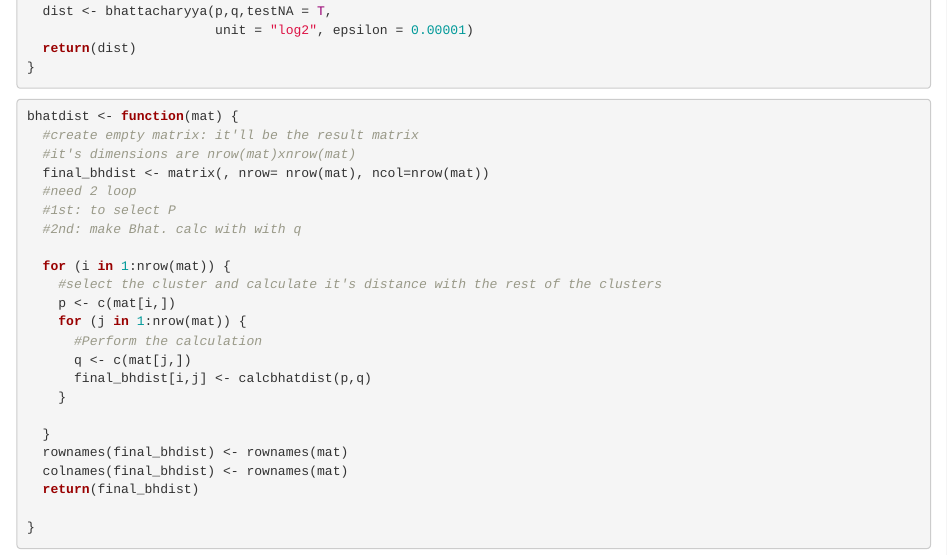
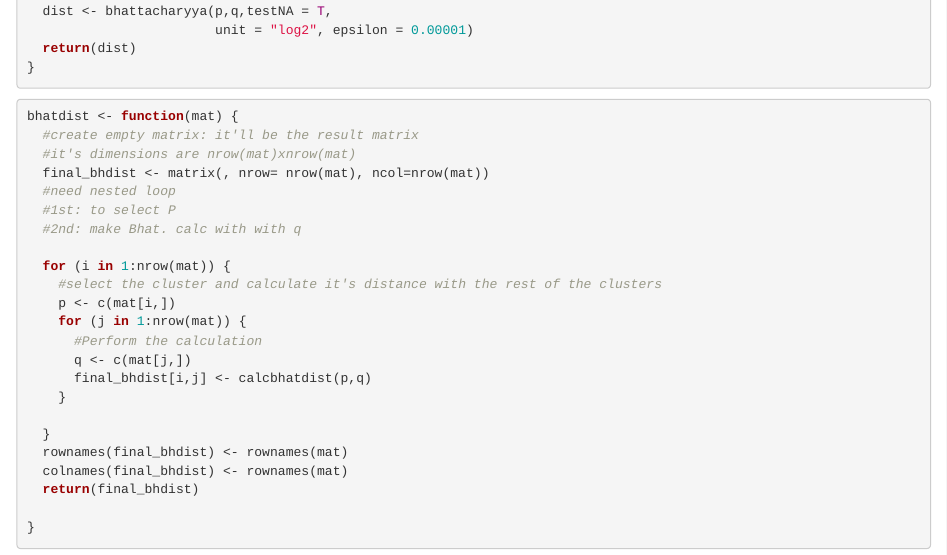
Before and after one commit to ozangocmen/cellstatemapping, an R Markdown document (Objective3/Objective 3.Rmd): the page in a window 1100 px wide, from 460 px down. Rendered offline with R 4.5, knitr and Pandoc, with nearby package versions; some code elsewhere in the file could not run offline.

Commit message:
Update Objective 3.Rmd

```diff
--- a/Objective3/Objective 3.Rmd
+++ b/Objective3/Objective 3.Rmd
@@ -40,7 +40,7 @@ bhatdist <- function(mat) {
   #create empty matrix: it'll be the result matrix
   #it's dimensions are nrow(mat)xnrow(mat)
   final_bhdist <- matrix(, nrow= nrow(mat), ncol=nrow(mat))
-  #need 2 loop
+  #need nested loop
   #1st: to select P
   #2nd: make Bhat. calc with with q
 
```
Also changed, not shown: Objective3/Objective 3.Rmd (3 more changed lines).
